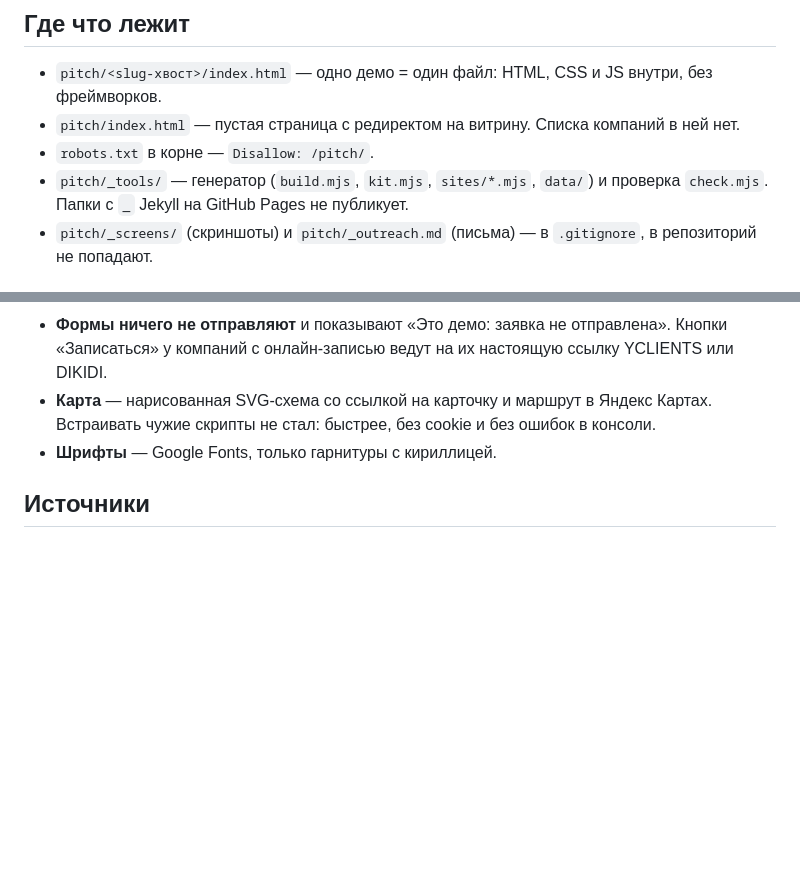
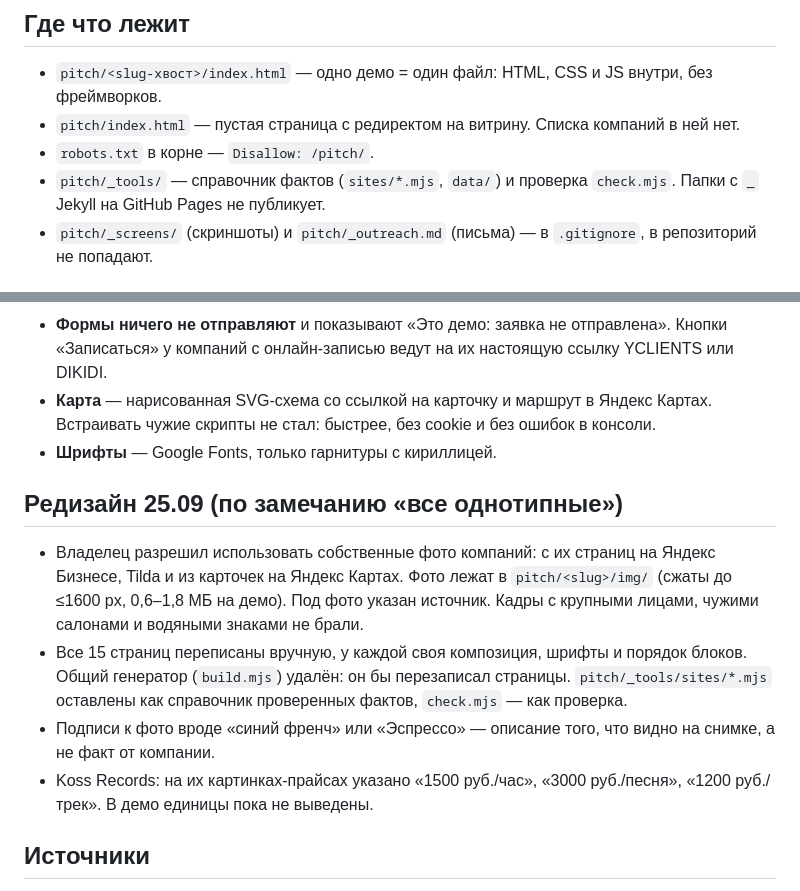
Before and after one commit to BahtukOnce/vibe-demos, a Markdown page: pitch/NOTES.md, 2 parts joined by grey strips. GitHub-like rendering; blank space fills up the shorter version.

Commit message:
Note the photo-based redesign in pitch/NOTES.md
Co-Authored-By: Claude Opus 5.5 <noreply@anthropic.com>
Claude-Session: https://claude.ai/code/session_01LyR1j31FAXXvd8e1cBaFx2

```diff
--- a/pitch/NOTES.md
+++ b/pitch/NOTES.md
@@ -5,7 +5,7 @@
 - `pitch/<slug-хвост>/index.html` — одно демо = один файл: HTML, CSS и JS внутри, без фреймворков.
 - `pitch/index.html` — пустая страница с редиректом на витрину. Списка компаний в ней нет.
 - `robots.txt` в корне — `Disallow: /pitch/`.
-- `pitch/_tools/` — генератор (`build.mjs`, `kit.mjs`, `sites/*.mjs`, `data/`) и проверка `check.mjs`.
+- `pitch/_tools/` — справочник фактов (`sites/*.mjs`, `data/`) и проверка `check.mjs`.
   Папки с `_` Jekyll на GitHub Pages не публикует.
 - `pitch/_screens/` (скриншоты) и `pitch/_outreach.md` (письма) — в `.gitignore`, в репозиторий не попадают.
 
@@ -61,6 +61,19 @@
   скрипты не стал: быстрее, без cookie и без ошибок в консоли.
 - **Шрифты** — Google Fonts, только гарнитуры с кириллицей.
 
+## Редизайн 25.09 (по замечанию «все однотипные»)
+
+- Владелец разрешил использовать собственные фото компаний: с их страниц на Яндекс Бизнесе, Tilda и из
+  карточек на Яндекс Картах. Фото лежат в `pitch/<slug>/img/` (сжаты до ≤1600 px, 0,6–1,8 МБ на демо).
+  Под фото указан источник. Кадры с крупными лицами, чужими салонами и водяными знаками не брали.
+- Все 15 страниц переписаны вручную, у каждой своя композиция, шрифты и порядок блоков. Общий генератор
+  (`build.mjs`) удалён: он бы перезаписал страницы. `pitch/_tools/sites/*.mjs` оставлены как справочник
+  проверенных фактов, `check.mjs` — как проверка.
+- Подписи к фото вроде «синий френч» или «Эспрессо» — описание того, что видно на снимке, а не факт от
+  компании.
+- Koss Records: на их картинках-прайсах указано «1500 руб./час», «3000 руб./песня», «1200 руб./трек».
+  В демо единицы пока не выведены.
+
 ## Источники
 
 - Страницы из списка (Tilda и сайты Яндекс Бизнеса `*.clients.site`), прочитаны заново 24.09.2026,
```
